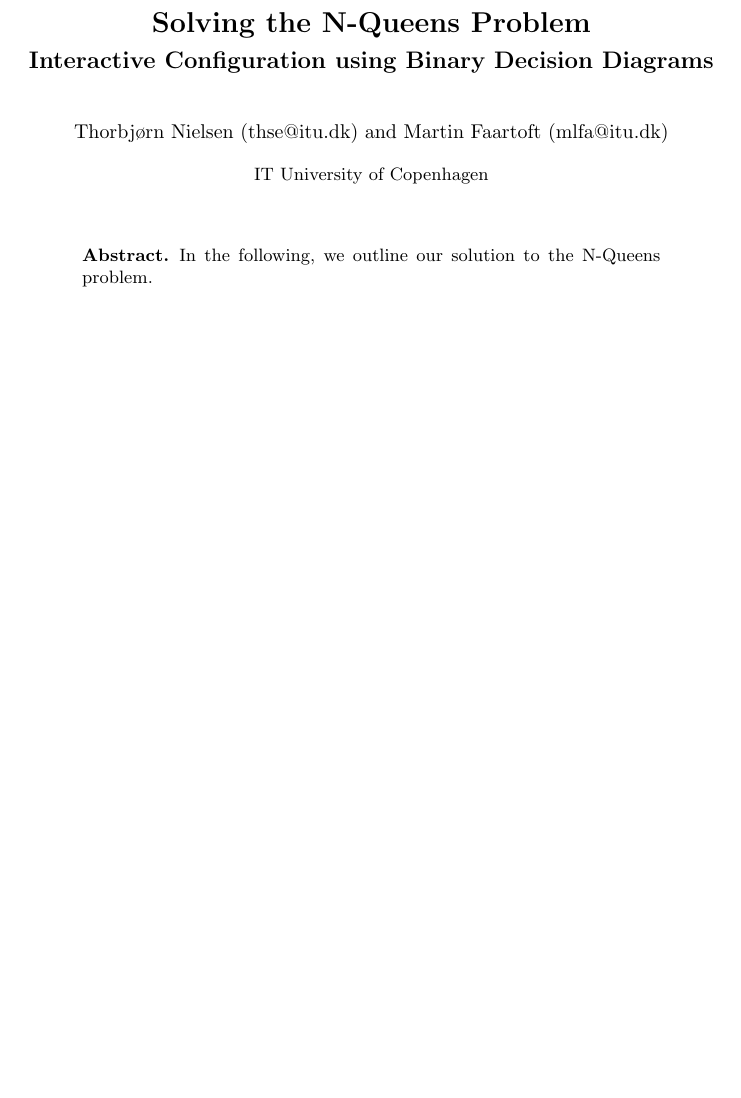
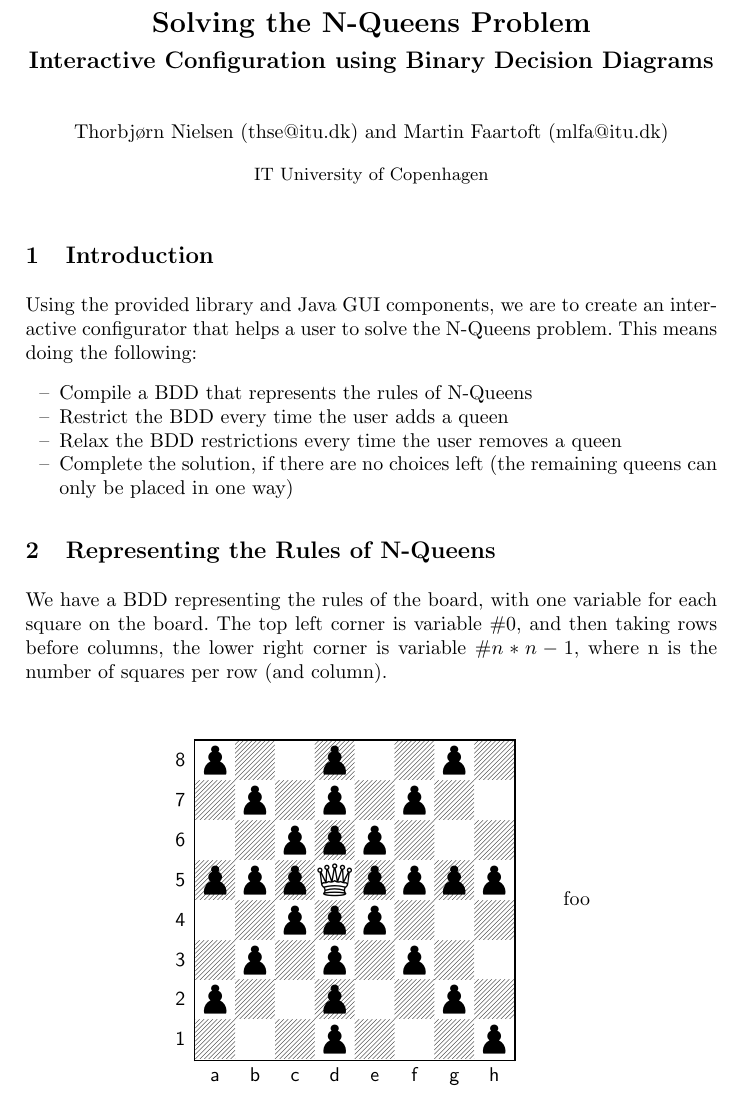
Before and after one commit to MartinFaartoft/n-queens-bdd, a LaTeX paper (report.tex): part of the page, cut so that both start at the same text, the shorter picture padded with empty space. Compiled offline with pdfLaTeX.

Commit message:
working on report

```diff
--- a/report.tex
+++ b/report.tex
@@ -1,13 +1,27 @@
 \documentclass{llncs}
 \usepackage{llncsdoc}
 \usepackage[utf8]{inputenc}
+\usepackage{chessboard}
 \begin{document}
 \title{Solving the N-Queens Problem}
 \subtitle{Interactive Configuration using Binary Decision Diagrams}
 \author{Thorbjørn Nielsen (thse@itu.dk) and Martin Faartoft (mlfa@itu.dk)}
 \institute{IT University of Copenhagen}
 \maketitle
-\begin{abstract}
-In the following, we outline our solution to the N-Queens problem.
-\end{abstract}
+\section{Introduction}
+Using the provided library and Java GUI components, we are to create an interactive configurator that helps a user to solve the N-Queens problem. This means doing the following:
+	\begin{itemize}
+		\item Compile a BDD that represents the rules of N-Queens
+		\item Restrict the BDD every time the user adds a queen
+		\item Relax the BDD restrictions every time the user removes a queen
+		\item Complete the solution, if there are no choices left (the remaining queens can only be placed in one way)
+	\end{itemize}
+\section{Representing the Rules of N-Queens}
+We have a BDD representing the rules of the board, with one variable for each square on the board. The top left corner is variable \#0, and then taking rows before columns, the lower right corner is variable \#$n*n-1$, where n is the number of squares per row (and column).
+	\begin{center}
+	\begin{tabular}{cc}
+        \chessboard[setwhite={Qd5}, addblack={Pa8,Pa5,Pa2,Pb7,Pb5,Pb3,Pc6,Pc5,Pc4,Pd8,Pd7,Pd6,Pd4,Pd3,Pd2,Pd1,Pe6,Pe5,Pe4,Pf7,Pf5,Pf3,Pg8,Pg5,Pg2,Ph5,Ph1}, showmover=false]
+   	\end{tabular}
+   	foo
+   	\end{center}
 \end{document}
```
Also changed, not shown: report.pdf.
